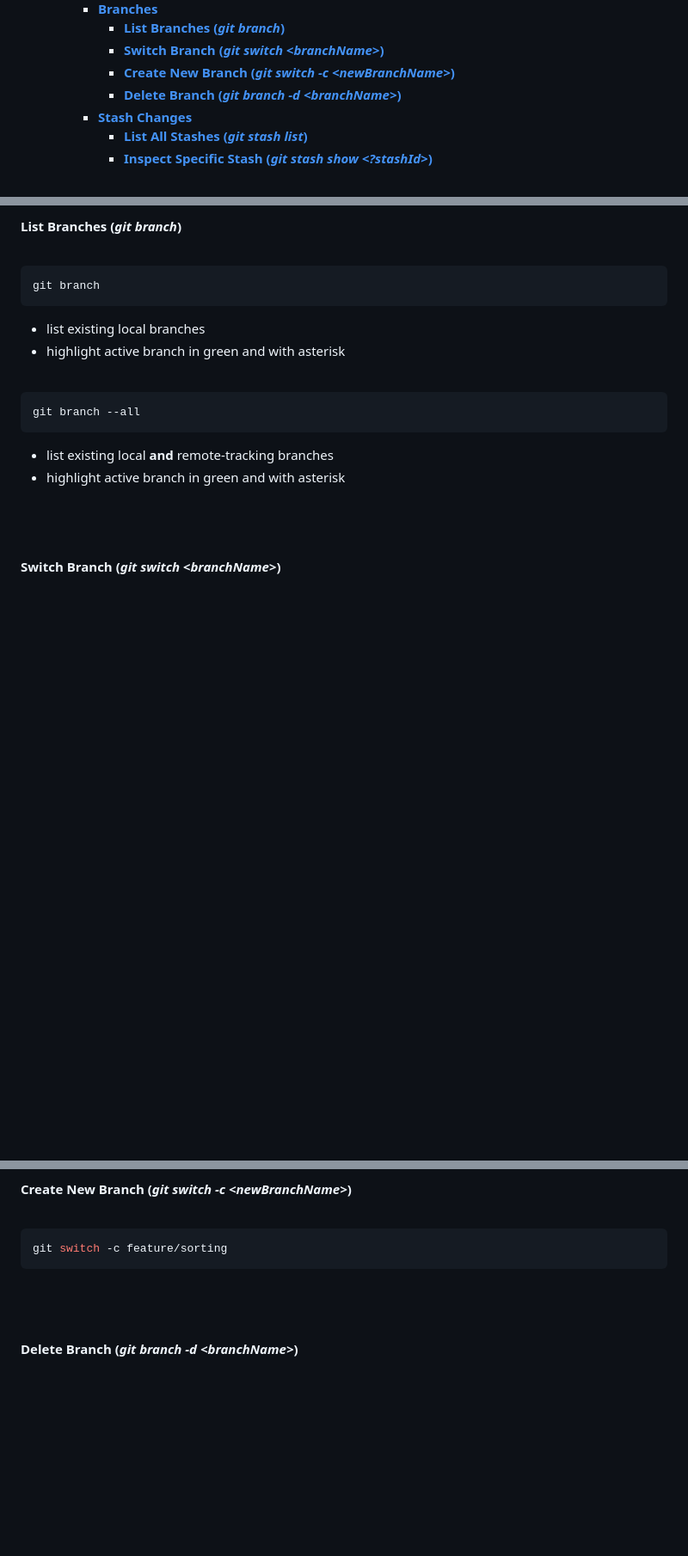
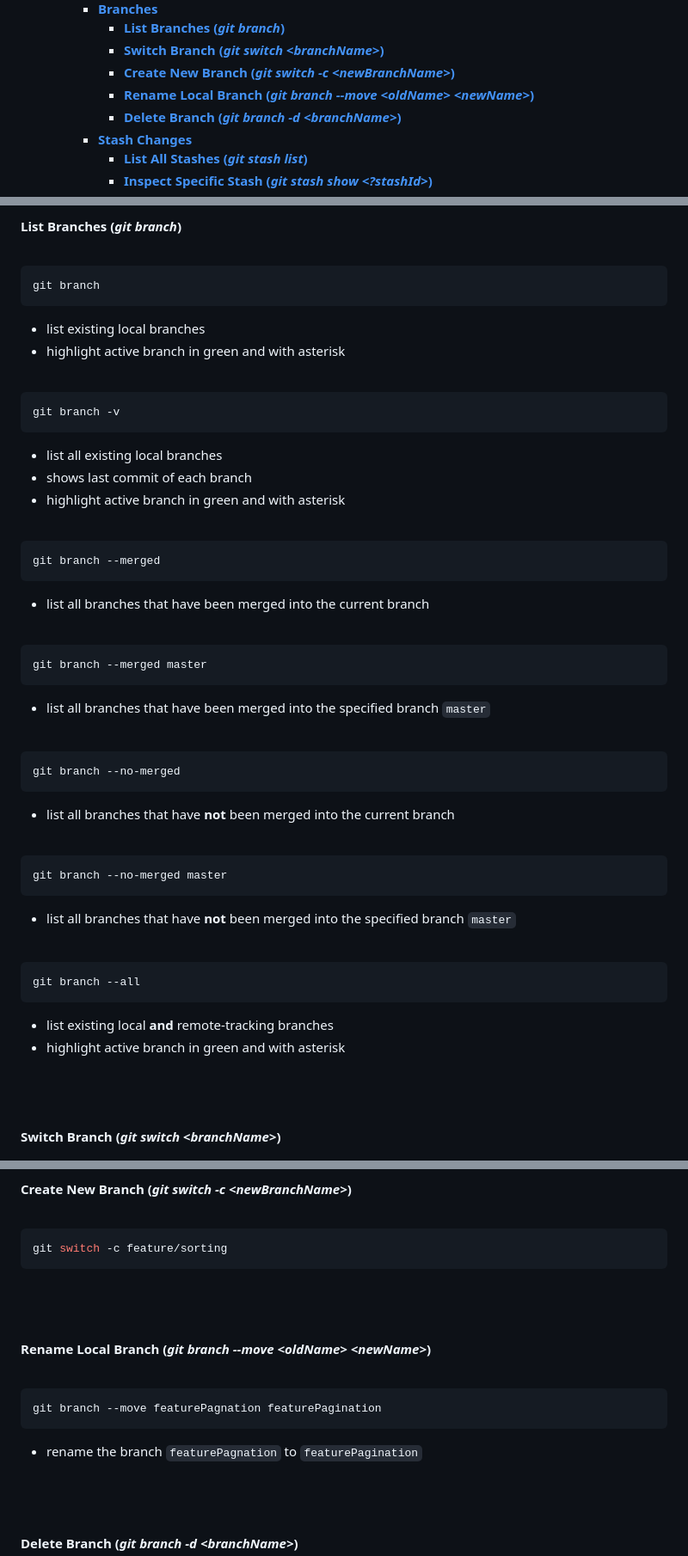
Before and after one commit to lcov29/knowledgeBase, a Markdown page: SoftwareDevelopment/Git/git_commands.md, 3 parts joined by grey strips. Shown: that part at 86% size. GitHub-like rendering; blank space fills up the shorter version.

Commit message:
add commands to section about branches

````diff
--- a/SoftwareDevelopment/Git/git_commands.md
+++ b/SoftwareDevelopment/Git/git_commands.md
@@ -20,6 +20,7 @@
       - [**List Branches (_git branch_)**](#list-branches-git-branch)
       - [**Switch Branch (_git switch \<branchName\>_)**](#switch-branch-git-switch-branchname)
       - [**Create New Branch (_git switch -c \<newBranchName\>_)**](#create-new-branch-git-switch--c-newbranchname)
+      - [**Rename Local Branch (_git branch --move \<oldName\> \<newName\>_)**](#rename-local-branch-git-branch---move-oldname-newname)
       - [**Delete Branch (_git branch -d \<branchName\>_)**](#delete-branch-git-branch--d-branchname)
     - [**Stash Changes**](#stash-changes)
       - [**List All Stashes (_git stash list_)**](#list-all-stashes-git-stash-list)
@@ -306,6 +307,43 @@ git branch
 <br>
 
 ```bash
+git branch -v
+```
+- list all existing local branches
+- shows last commit of each branch
+- highlight active branch in green and with asterisk
+
+<br>
+
+```bash
+git branch --merged
+```
+- list all branches that have been merged into the current branch
+
+<br>
+
+```bash
+git branch --merged master
+```
+- list all branches that have been merged into the specified branch `master`
+
+<br>
+
+```bash
+git branch --no-merged
+```
+- list all branches that have **not** been merged into the current branch
+
+<br>
+
+```bash
+git branch --no-merged master
+```
+- list all branches that have **not** been merged into the specified branch `master`
+
+<br>
+
+```bash
 git branch --all
 ```
 - list existing local **and** remote-tracking branches
@@ -330,6 +368,17 @@ git switch feature/sorting
 ```bash
 git switch -c feature/sorting
 ```
+
+<br>
+<br>
+
+#### **Rename Local Branch (_git branch --move \<oldName\> \<newName\>_)**
+<br>
+
+```bash
+git branch --move featurePagnation featurePagination
+```
+- rename the branch `featurePagnation` to `featurePagination`
 
 <br>
 <br>
````
